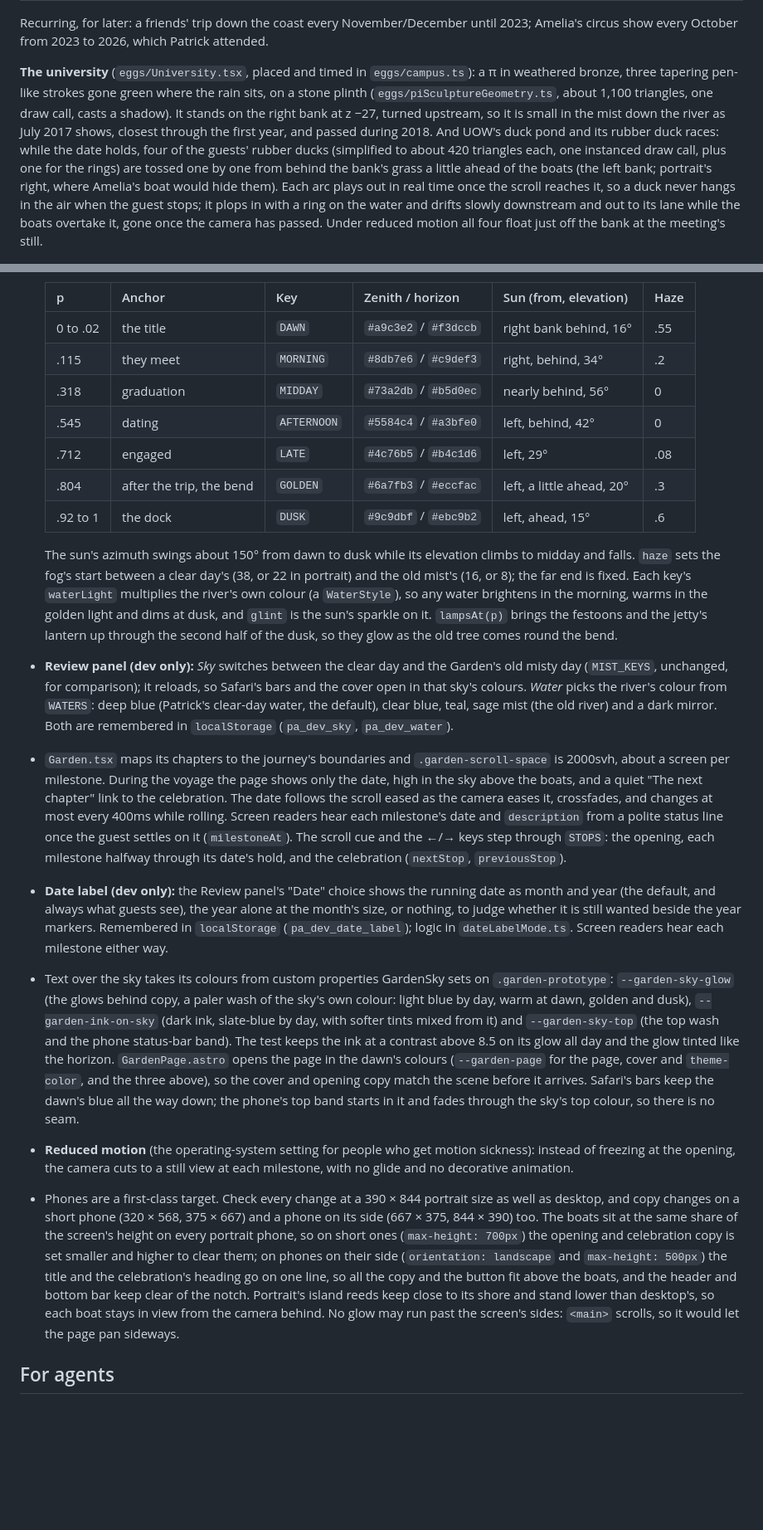
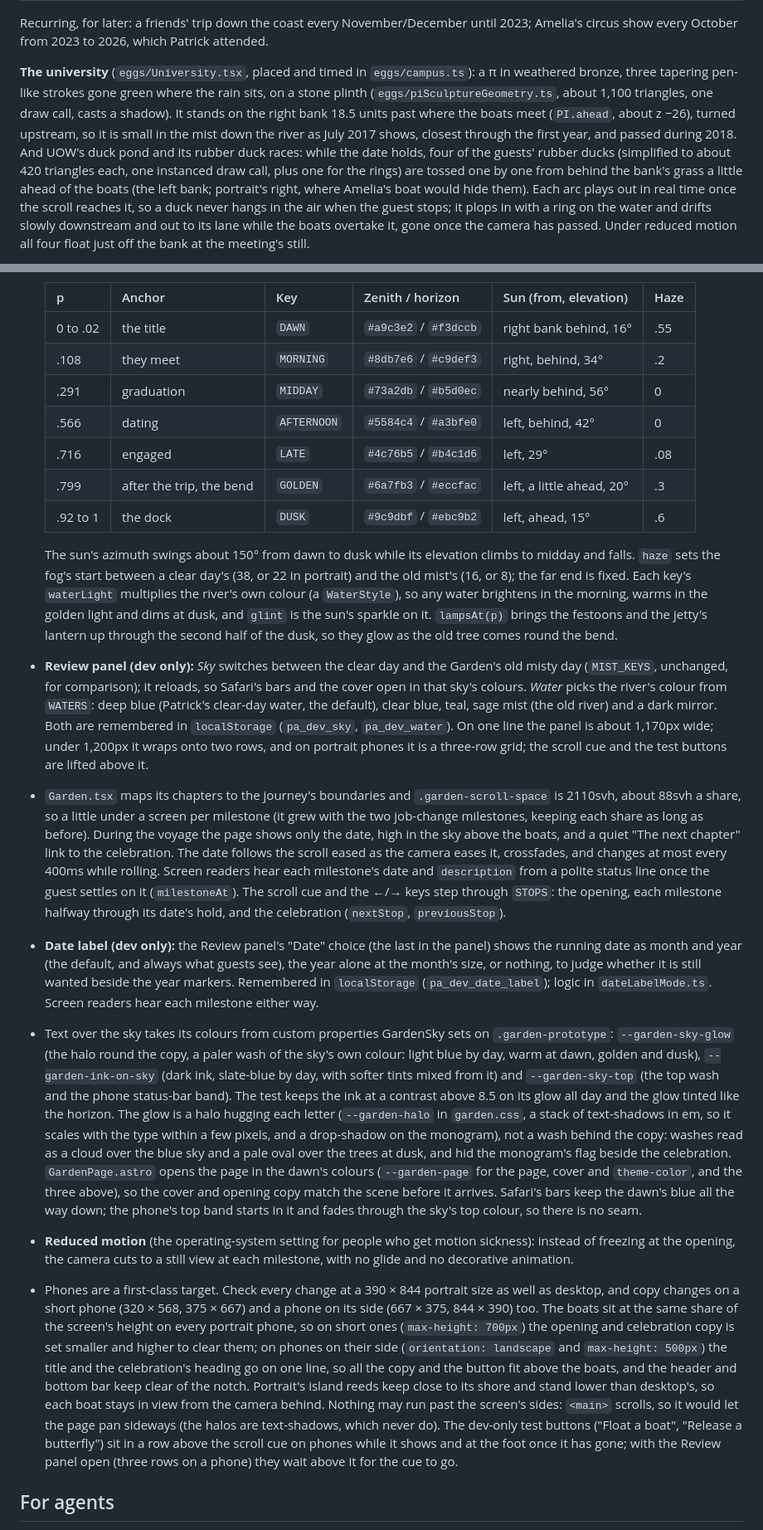
Before and after one commit to patcors/wedding, a Markdown page: docs/VOYAGE.md, 2 parts joined by grey strips. Shown at 83% size. Rendered like a GitHub page; blank space fills up the shorter version.

```diff
--- a/docs/VOYAGE.md
+++ b/docs/VOYAGE.md
@@ -43,5 +43,5 @@ Each milestone gets one subtle piece of scenery that a guest is pleased to spot.
 
 Recurring, for later: a friends' trip down the coast every November/December until 2023; Amelia's circus show every October from 2023 to 2026, which Patrick attended.
 
-**The university** (`eggs/University.tsx`, placed and timed in `eggs/campus.ts`): a π in weathered bronze, three tapering pen-like strokes gone green where the rain sits, on a stone plinth (`eggs/piSculptureGeometry.ts`, about 1,100 triangles, one draw call, casts a shadow). It stands on the right bank at z −27, turned upstream, so it is small in the mist down the river as July 2017 shows, closest through the first year, and passed during 2018. And UOW's duck pond and its rubber duck races: while the date holds, four of the guests' rubber ducks (simplified to about 420 triangles each, one instanced draw call, plus one for the rings) are tossed one by one from behind the bank's grass a little ahead of the boats (the left bank; portrait's right, where Amelia's boat would hide them). Each arc plays out in real time once the scroll reaches it, so a duck never hangs in the air when the guest stops; it plops in with a ring on the water and drifts slowly downstream and out to its lane while the boats overtake it, gone once the camera has passed. Under reduced motion all four float just off the bank at the meeting's still.
+**The university** (`eggs/University.tsx`, placed and timed in `eggs/campus.ts`): a π in weathered bronze, three tapering pen-like strokes gone green where the rain sits, on a stone plinth (`eggs/piSculptureGeometry.ts`, about 1,100 triangles, one draw call, casts a shadow). It stands on the right bank 18.5 units past where the boats meet (`PI.ahead`, about z −26), turned upstream, so it is small in the mist down the river as July 2017 shows, closest through the first year, and passed during 2018. And UOW's duck pond and its rubber duck races: while the date holds, four of the guests' rubber ducks (simplified to about 420 triangles each, one instanced draw call, plus one for the rings) are tossed one by one from behind the bank's grass a little ahead of the boats (the left bank; portrait's right, where Amelia's boat would hide them). Each arc plays out in real time once the scroll reaches it, so a duck never hangs in the air when the guest stops; it plops in with a ring on the water and drifts slowly downstream and out to its lane while the boats overtake it, gone once the camera has passed. Under reduced motion all four float just off the bank at the meeting's still.
 
@@ -101,20 +101,20 @@ All in `src/components/garden/`.
   | p | Anchor | Key | Zenith / horizon | Sun (from, elevation) | Haze |
   | --- | --- | --- | --- | --- | --- |
   | 0 to .02 | the title | `DAWN` | `#a9c3e2` / `#f3dccb` | right bank behind, 16° | .55 |
-  | .115 | they meet | `MORNING` | `#8db7e6` / `#c9def3` | right, behind, 34° | .2 |
-  | .318 | graduation | `MIDDAY` | `#73a2db` / `#b5d0ec` | nearly behind, 56° | 0 |
-  | .545 | dating | `AFTERNOON` | `#5584c4` / `#a3bfe0` | left, behind, 42° | 0 |
-  | .712 | engaged | `LATE` | `#4c76b5` / `#b4c1d6` | left, 29° | .08 |
-  | .804 | after the trip, the bend | `GOLDEN` | `#6a7fb3` / `#eccfac` | left, a little ahead, 20° | .3 |
+  | .108 | they meet | `MORNING` | `#8db7e6` / `#c9def3` | right, behind, 34° | .2 |
+  | .291 | graduation | `MIDDAY` | `#73a2db` / `#b5d0ec` | nearly behind, 56° | 0 |
+  | .566 | dating | `AFTERNOON` | `#5584c4` / `#a3bfe0` | left, behind, 42° | 0 |
+  | .716 | engaged | `LATE` | `#4c76b5` / `#b4c1d6` | left, 29° | .08 |
+  | .799 | after the trip, the bend | `GOLDEN` | `#6a7fb3` / `#eccfac` | left, a little ahead, 20° | .3 |
   | .92 to 1 | the dock | `DUSK` | `#9c9dbf` / `#ebc9b2` | left, ahead, 15° | .6 |
 
   The sun's azimuth swings about 150° from dawn to dusk while its elevation climbs to midday and falls. `haze` sets the fog's start between a clear day's (38, or 22 in portrait) and the old mist's (16, or 8); the far end is fixed. Each key's `waterLight` multiplies the river's own colour (a `WaterStyle`), so any water brightens in the morning, warms in the golden light and dims at dusk, and `glint` is the sun's sparkle on it. `lampsAt(p)` brings the festoons and the jetty's lantern up through the second half of the dusk, so they glow as the old tree comes round the bend.
-- **Review panel (dev only):** *Sky* switches between the clear day and the Garden's old misty day (`MIST_KEYS`, unchanged, for comparison); it reloads, so Safari's bars and the cover open in that sky's colours. *Water* picks the river's colour from `WATERS`: deep blue (Patrick's clear-day water, the default), clear blue, teal, sage mist (the old river) and a dark mirror. Both are remembered in `localStorage` (`pa_dev_sky`, `pa_dev_water`).
-- `Garden.tsx` maps its chapters to the journey's boundaries and `.garden-scroll-space` is 2000svh, about a screen per milestone. During the voyage the page shows only the date, high in the sky above the boats, and a quiet "The next chapter" link to the celebration. The date follows the scroll eased as the camera eases it, crossfades, and changes at most every 400ms while rolling. Screen readers hear each milestone's date and `description` from a polite status line once the guest settles on it (`milestoneAt`). The scroll cue and the ←/→ keys step through `STOPS`: the opening, each milestone halfway through its date's hold, and the celebration (`nextStop`, `previousStop`).
-- **Date label (dev only):** the Review panel's "Date" choice shows the running date as month and year (the default, and always what guests see), the year alone at the month's size, or nothing, to judge whether it is still wanted beside the year markers. Remembered in `localStorage` (`pa_dev_date_label`); logic in `dateLabelMode.ts`. Screen readers hear each milestone either way.
-- Text over the sky takes its colours from custom properties GardenSky sets on `.garden-prototype`: `--garden-sky-glow` (the glows behind copy, a paler wash of the sky's own colour: light blue by day, warm at dawn, golden and dusk), `--garden-ink-on-sky` (dark ink, slate-blue by day, with softer tints mixed from it) and `--garden-sky-top` (the top wash and the phone status-bar band). The test keeps the ink at a contrast above 8.5 on its glow all day and the glow tinted like the horizon. `GardenPage.astro` opens the page in the dawn's colours (`--garden-page` for the page, cover and `theme-color`, and the three above), so the cover and opening copy match the scene before it arrives. Safari's bars keep the dawn's blue all the way down; the phone's top band starts in it and fades through the sky's top colour, so there is no seam.
+- **Review panel (dev only):** *Sky* switches between the clear day and the Garden's old misty day (`MIST_KEYS`, unchanged, for comparison); it reloads, so Safari's bars and the cover open in that sky's colours. *Water* picks the river's colour from `WATERS`: deep blue (Patrick's clear-day water, the default), clear blue, teal, sage mist (the old river) and a dark mirror. Both are remembered in `localStorage` (`pa_dev_sky`, `pa_dev_water`). On one line the panel is about 1,170px wide; under 1,200px it wraps onto two rows, and on portrait phones it is a three-row grid; the scroll cue and the test buttons are lifted above it.
+- `Garden.tsx` maps its chapters to the journey's boundaries and `.garden-scroll-space` is 2110svh, about 88svh a share, so a little under a screen per milestone (it grew with the two job-change milestones, keeping each share as long as before). During the voyage the page shows only the date, high in the sky above the boats, and a quiet "The next chapter" link to the celebration. The date follows the scroll eased as the camera eases it, crossfades, and changes at most every 400ms while rolling. Screen readers hear each milestone's date and `description` from a polite status line once the guest settles on it (`milestoneAt`). The scroll cue and the ←/→ keys step through `STOPS`: the opening, each milestone halfway through its date's hold, and the celebration (`nextStop`, `previousStop`).
+- **Date label (dev only):** the Review panel's "Date" choice (the last in the panel) shows the running date as month and year (the default, and always what guests see), the year alone at the month's size, or nothing, to judge whether it is still wanted beside the year markers. Remembered in `localStorage` (`pa_dev_date_label`); logic in `dateLabelMode.ts`. Screen readers hear each milestone either way.
+- Text over the sky takes its colours from custom properties GardenSky sets on `.garden-prototype`: `--garden-sky-glow` (the halo round the copy, a paler wash of the sky's own colour: light blue by day, warm at dawn, golden and dusk), `--garden-ink-on-sky` (dark ink, slate-blue by day, with softer tints mixed from it) and `--garden-sky-top` (the top wash and the phone status-bar band). The test keeps the ink at a contrast above 8.5 on its glow all day and the glow tinted like the horizon. The glow is a halo hugging each letter (`--garden-halo` in `garden.css`, a stack of text-shadows in em, so it scales with the type within a few pixels, and a drop-shadow on the monogram), not a wash behind the copy: washes read as a cloud over the blue sky and a pale oval over the trees at dusk, and hid the monogram's flag beside the celebration. `GardenPage.astro` opens the page in the dawn's colours (`--garden-page` for the page, cover and `theme-color`, and the three above), so the cover and opening copy match the scene before it arrives. Safari's bars keep the dawn's blue all the way down; the phone's top band starts in it and fades through the sky's top colour, so there is no seam.
 - **Reduced motion** (the operating-system setting for people who get motion sickness): instead of freezing at the opening, the camera cuts to a still view at each milestone, with no glide and no decorative animation.
-- Phones are a first-class target. Check every change at a 390 × 844 portrait size as well as desktop, and copy changes on a short phone (320 × 568, 375 × 667) and a phone on its side (667 × 375, 844 × 390) too. The boats sit at the same share of the screen's height on every portrait phone, so on short ones (`max-height: 700px`) the opening and celebration copy is set smaller and higher to clear them; on phones on their side (`orientation: landscape` and `max-height: 500px`) the title and the celebration's heading go on one line, so all the copy and the button fit above the boats, and the header and bottom bar keep clear of the notch. Portrait's island reeds keep close to its shore and stand lower than desktop's, so each boat stays in view from the camera behind. No glow may run past the screen's sides: `<main>` scrolls, so it would let the page pan sideways.
+- Phones are a first-class target. Check every change at a 390 × 844 portrait size as well as desktop, and copy changes on a short phone (320 × 568, 375 × 667) and a phone on its side (667 × 375, 844 × 390) too. The boats sit at the same share of the screen's height on every portrait phone, so on short ones (`max-height: 700px`) the opening and celebration copy is set smaller and higher to clear them; on phones on their side (`orientation: landscape` and `max-height: 500px`) the title and the celebration's heading go on one line, so all the copy and the button fit above the boats, and the header and bottom bar keep clear of the notch. Portrait's island reeds keep close to its shore and stand lower than desktop's, so each boat stays in view from the camera behind. Nothing may run past the screen's sides: `<main>` scrolls, so it would let the page pan sideways (the halos are text-shadows, which never do). The dev-only test buttons ("Float a boat", "Release a butterfly") sit in a row above the scroll cue on phones while it shows and at the foot once it has gone; with the Review panel open (three rows on a phone) they wait above it for the cue to go.
 
 ## For agents
 
```
Also changed, not shown: other parts of docs/VOYAGE.md (+19 -19 lines).
